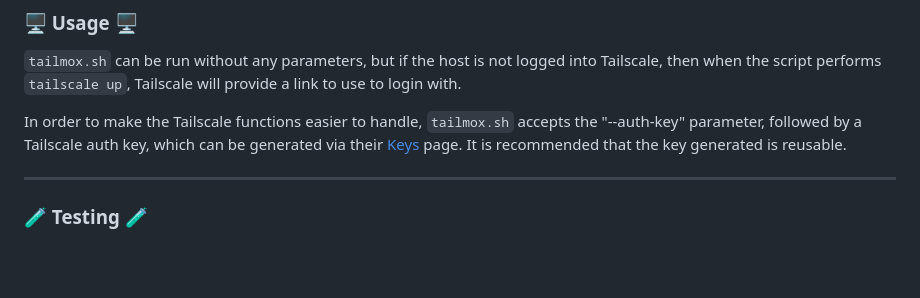
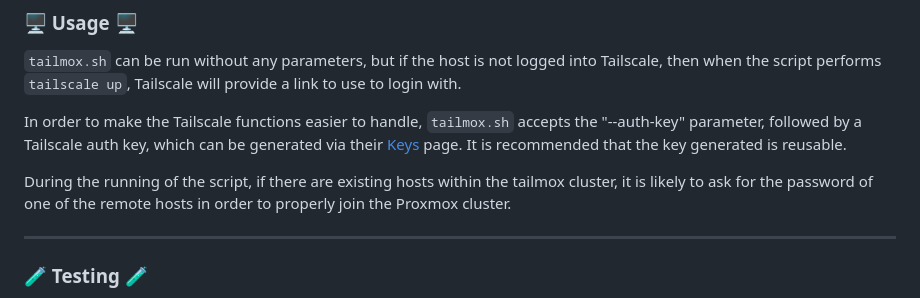
Before and after one commit to willjasen/tailmox, a Markdown page: README.md, the part around the change. GitHub-like rendering; blank space fills up the shorter version.

Commit message:
add usage note about password being asked to be entered

```diff
--- a/README.md
+++ b/README.md
@@ -83,6 +83,8 @@ Proxmox clustering requires TCP 22, TCP 8006, and UDP 5405 through 5412. Using t
 `tailmox.sh` can be run without any parameters, but if the host is not logged into Tailscale, then when the script performs `tailscale up`, Tailscale will provide a link to use to login with.
 
 In order to make the Tailscale functions easier to handle, `tailmox.sh` accepts the "--auth-key" parameter, followed by a Tailscale auth key, which can be generated via their [Keys](https://login.tailscale.com/admin/settings/keys) page. It is recommended that the key generated is reusable.
+
+During the running of the script, if there are existing hosts within the tailmox cluster, it is likely to ask for the password of one of the remote hosts in order to properly join the Proxmox cluster.
 
 ---
 
```
